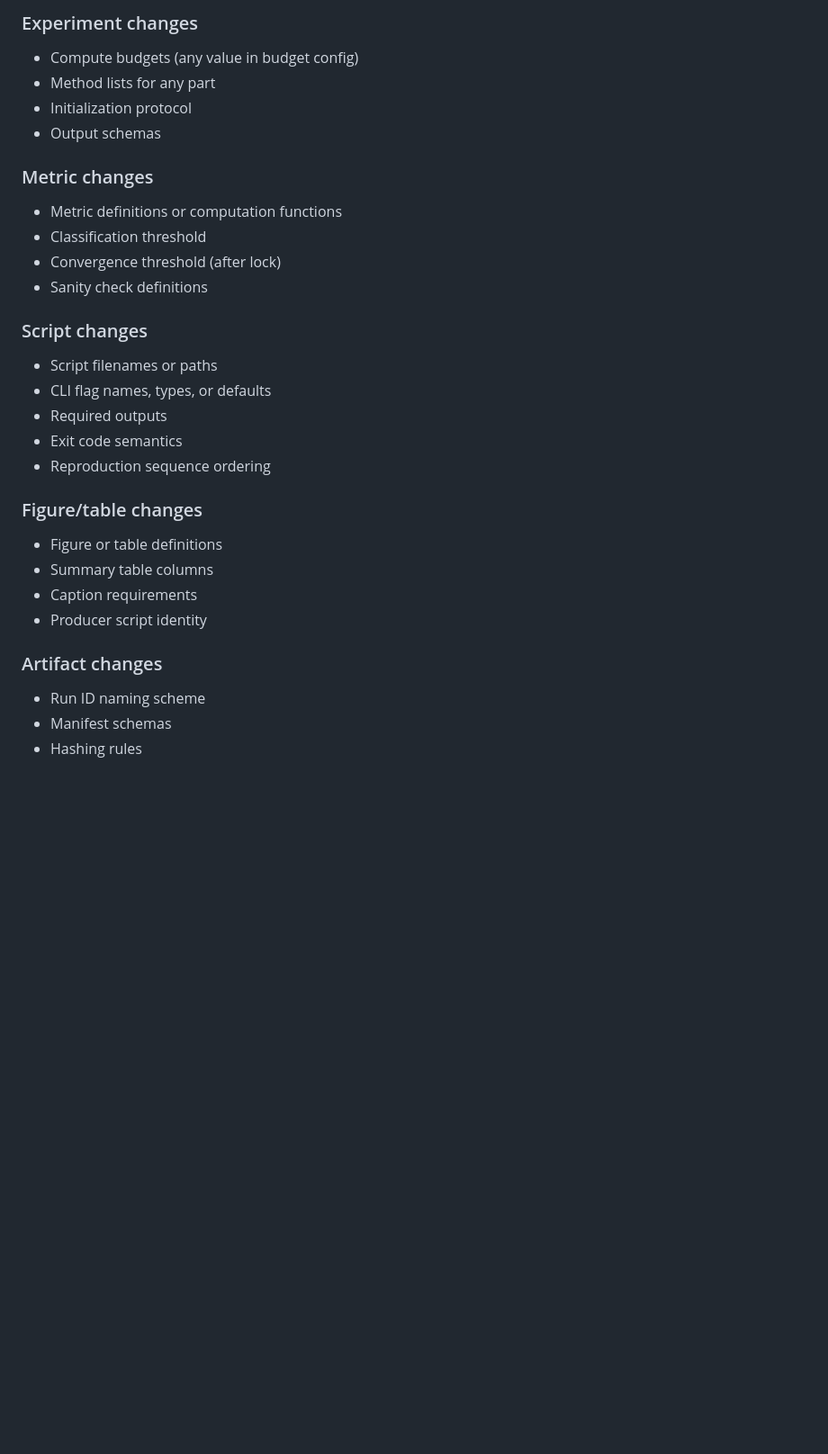
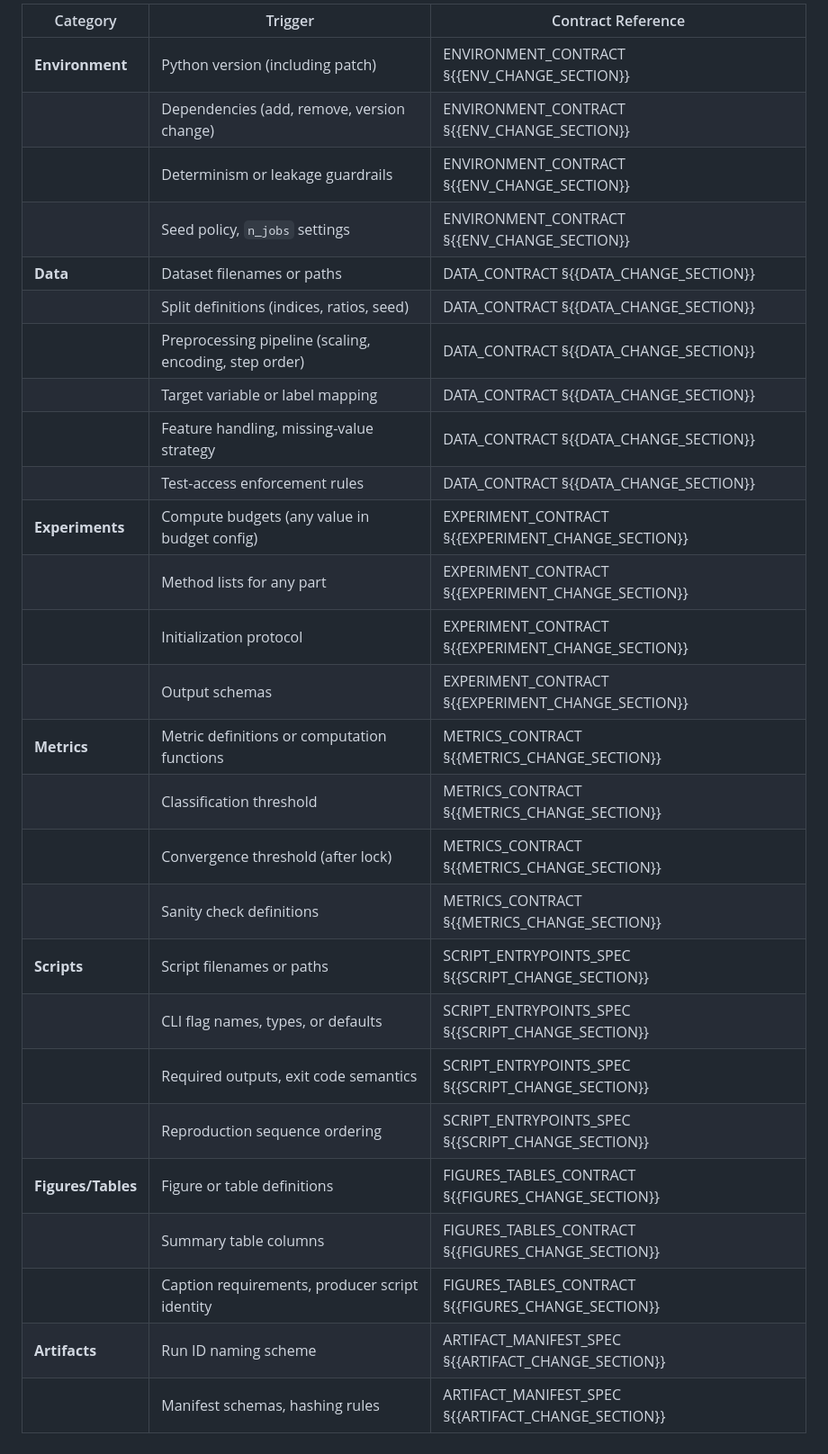
Before and after one commit to rexcoleman/-ml-governance-templates, a Markdown page: templates/management/CHANGELOG.tmpl.md, the part around one of its changes. Shown at 90% size. GitHub-like rendering; blank space fills up the shorter version.

Commit message:
Upgrade CHANGELOG template (U20): backward-compat rules, artifact regen tracking, trigger taxonomy
- Bump version to 2.0
- Add ADR cross-reference field to change item template
- Add structured artifact regeneration table (Artifact/Status/Command)
- Add backward compatibility rules (compatible vs breaking with regen gate)
- Upgrade trigger taxonomy to table format with contract section references

Co-Authored-By: Claude Opus 4.6 <noreply@anthropic.com>

```diff
--- a/templates/management/CHANGELOG.tmpl.md
+++ b/templates/management/CHANGELOG.tmpl.md
@@ -93,29 +91,29 @@ The following categories require a `CONTRACT_CHANGE` commit and MUST be logged h
-### Experiment changes
-- Compute budgets (any value in budget config)
-- Method lists for any part
-- Initialization protocol
-- Output schemas
-
-### Metric changes
-- Metric definitions or computation functions
-- Classification threshold
-- Convergence threshold (after lock)
-- Sanity check definitions
-
-### Script changes
-- Script filenames or paths
-- CLI flag names, types, or defaults
-- Required outputs
-- Exit code semantics
-- Reproduction sequence ordering
-
-### Figure/table changes
-- Figure or table definitions
-- Summary table columns
-- Caption requirements
-- Producer script identity
-
-### Artifact changes
-- Run ID naming scheme
-- Manifest schemas
-- Hashing rules
+| Category | Trigger | Contract Reference |
+|----------|---------|-------------------|
+| **Environment** | Python version (including patch) | ENVIRONMENT_CONTRACT §{{ENV_CHANGE_SECTION}} |
+| | Dependencies (add, remove, version change) | ENVIRONMENT_CONTRACT §{{ENV_CHANGE_SECTION}} |
+| | Determinism or leakage guardrails | ENVIRONMENT_CONTRACT §{{ENV_CHANGE_SECTION}} |
+| | Seed policy, `n_jobs` settings | ENVIRONMENT_CONTRACT §{{ENV_CHANGE_SECTION}} |
+| **Data** | Dataset filenames or paths | DATA_CONTRACT §{{DATA_CHANGE_SECTION}} |
+| | Split definitions (indices, ratios, seed) | DATA_CONTRACT §{{DATA_CHANGE_SECTION}} |
+| | Preprocessing pipeline (scaling, encoding, step order) | DATA_CONTRACT §{{DATA_CHANGE_SECTION}} |
+| | Target variable or label mapping | DATA_CONTRACT §{{DATA_CHANGE_SECTION}} |
+| | Feature handling, missing-value strategy | DATA_CONTRACT §{{DATA_CHANGE_SECTION}} |
+| | Test-access enforcement rules | DATA_CONTRACT §{{DATA_CHANGE_SECTION}} |
+| **Experiments** | Compute budgets (any value in budget config) | EXPERIMENT_CONTRACT §{{EXPERIMENT_CHANGE_SECTION}} |
+| | Method lists for any part | EXPERIMENT_CONTRACT §{{EXPERIMENT_CHANGE_SECTION}} |
+| | Initialization protocol | EXPERIMENT_CONTRACT §{{EXPERIMENT_CHANGE_SECTION}} |
+| | Output schemas | EXPERIMENT_CONTRACT §{{EXPERIMENT_CHANGE_SECTION}} |
+| **Metrics** | Metric definitions or computation functions | METRICS_CONTRACT §{{METRICS_CHANGE_SECTION}} |
+| | Classification threshold | METRICS_CONTRACT §{{METRICS_CHANGE_SECTION}} |
+| | Convergence threshold (after lock) | METRICS_CONTRACT §{{METRICS_CHANGE_SECTION}} |
+| | Sanity check definitions | METRICS_CONTRACT §{{METRICS_CHANGE_SECTION}} |
+| **Scripts** | Script filenames or paths | SCRIPT_ENTRYPOINTS_SPEC §{{SCRIPT_CHANGE_SECTION}} |
+| | CLI flag names, types, or defaults | SCRIPT_ENTRYPOINTS_SPEC §{{SCRIPT_CHANGE_SECTION}} |
+| | Required outputs, exit code semantics | SCRIPT_ENTRYPOINTS_SPEC §{{SCRIPT_CHANGE_SECTION}} |
+| | Reproduction sequence ordering | SCRIPT_ENTRYPOINTS_SPEC §{{SCRIPT_CHANGE_SECTION}} |
+| **Figures/Tables** | Figure or table definitions | FIGURES_TABLES_CONTRACT §{{FIGURES_CHANGE_SECTION}} |
+| | Summary table columns | FIGURES_TABLES_CONTRACT §{{FIGURES_CHANGE_SECTION}} |
+| | Caption requirements, producer script identity | FIGURES_TABLES_CONTRACT §{{FIGURES_CHANGE_SECTION}} |
+| **Artifacts** | Run ID naming scheme | ARTIFACT_MANIFEST_SPEC §{{ARTIFACT_CHANGE_SECTION}} |
+| | Manifest schemas, hashing rules | ARTIFACT_MANIFEST_SPEC §{{ARTIFACT_CHANGE_SECTION}} |
```
Also changed, not shown: other parts of templates/management/CHANGELOG.tmpl.md (+16 -18 lines).
